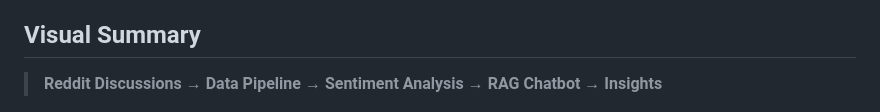
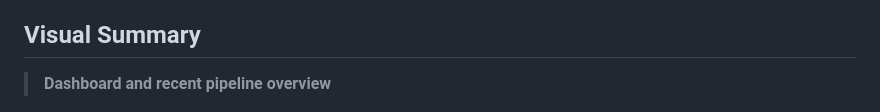
Before and after one commit to jonishk/reddit-insights-app, a Markdown page: project_journey.md, the part around the change. Rendered like a GitHub page.

```diff
--- a/project_journey.md
+++ b/project_journey.md
@@ -133,7 +133,7 @@ Thank you for checking out my work!
 
 ## Visual Summary
 
-> **Reddit Discussions → Data Pipeline → Sentiment Analysis → RAG Chatbot → Insights**
+> **Dashboard and recent pipeline overview**
 
 <p align="center">
   <img src="static/dashboard_screen.png" width="500" alt="Chatbot Interface Screenshot"/>
```
